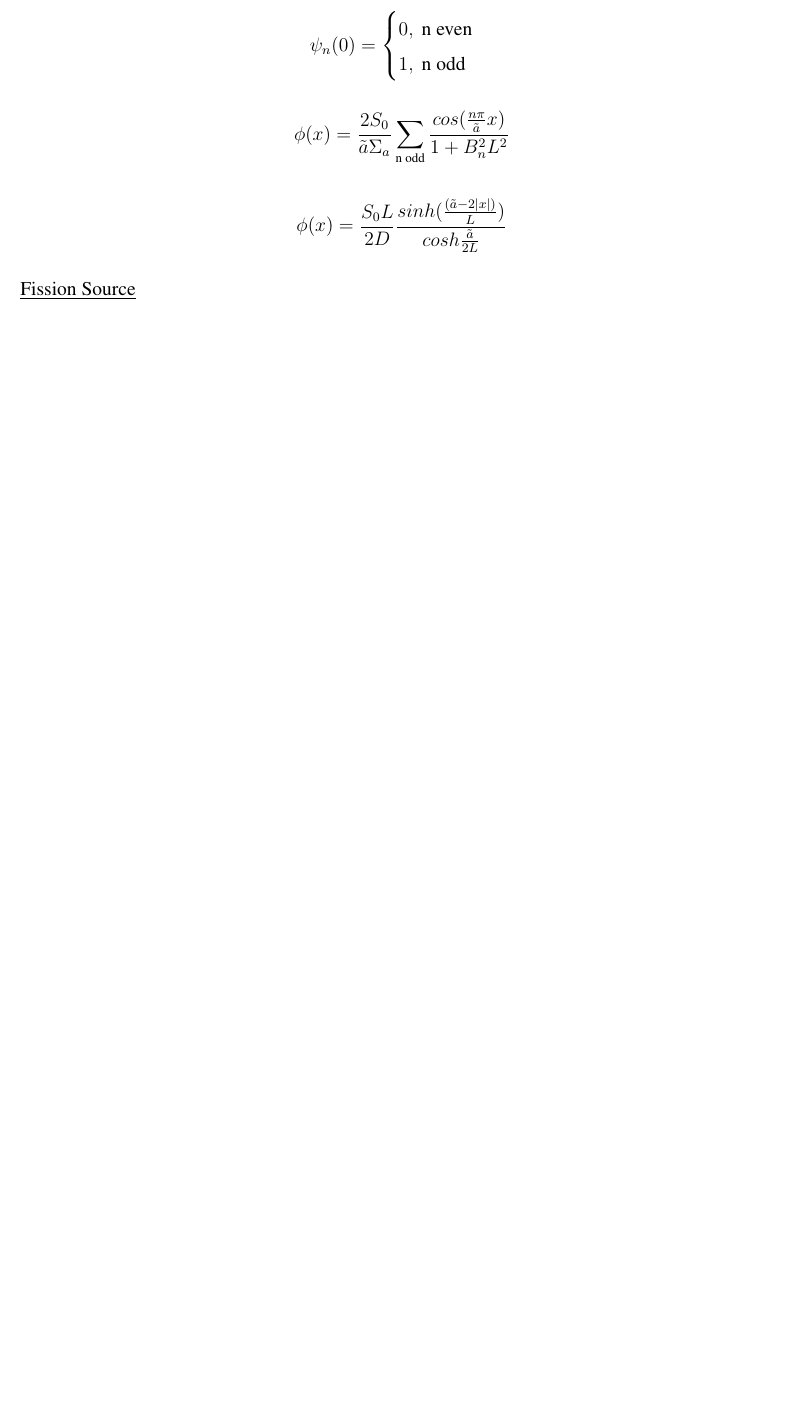
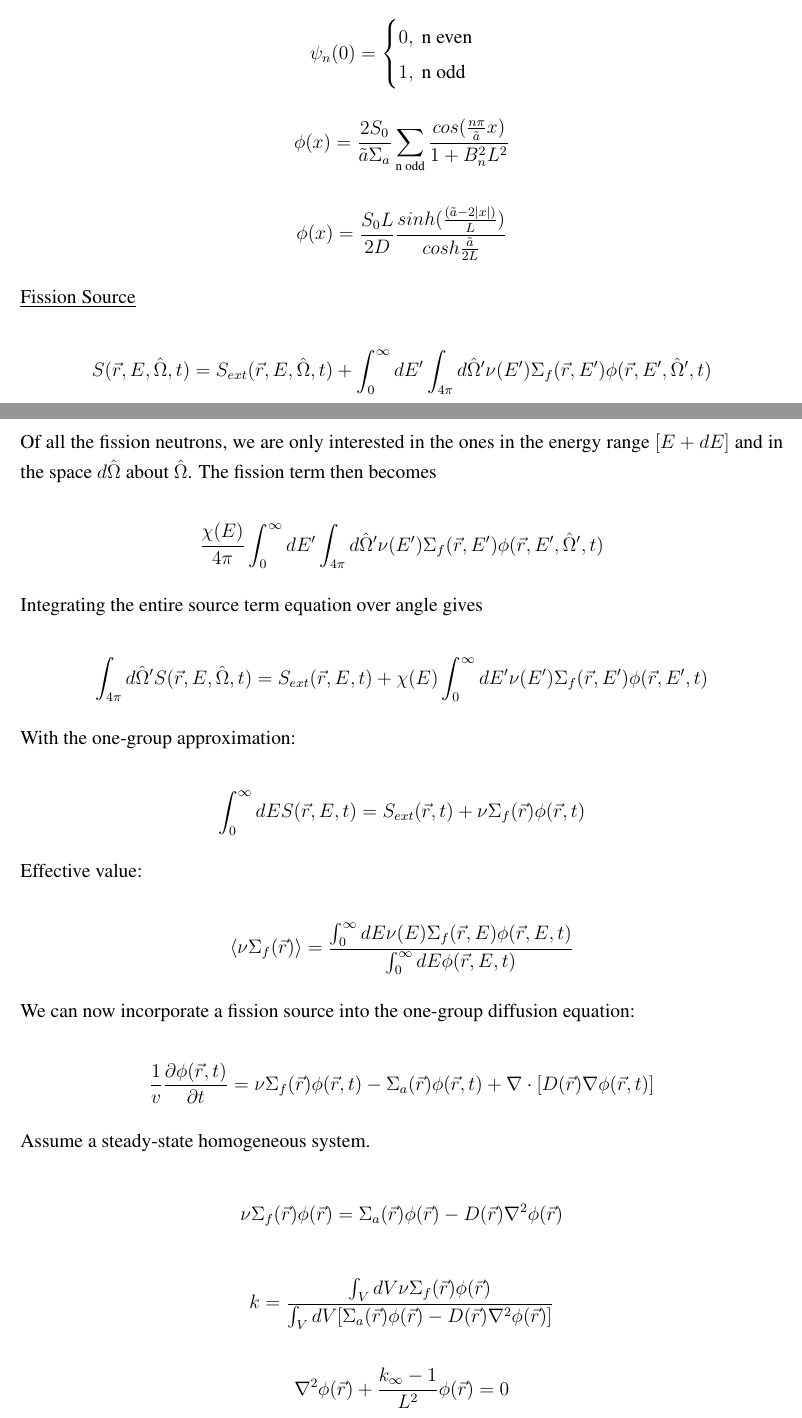
Before and after one commit to rachelslaybaugh/NE250, a LaTeX document (notes/notes.tex): part of page 13 of 13 before the commit and two parts of pages 13 and 14 of 15 after it, the two joined at a grey line, cut so that both start at the same text, the shorter picture padded with empty space. Compiled offline with pdfLaTeX.

Commit message:
finished notes through 2013-10-10

```diff
--- a/notes/notes.tex
+++ b/notes/notes.tex
@@ -687,3 +687,62 @@ G(x,x') = \sum_n \frac{2}{\tilde{a}\Sigma_a}\frac{\psi_n(x')}{1+B_n^2L^2}\psi_n(
 
 \underline{Fission Source}
 
+\begin{equation*}
+S(\rvec,E,\omvec,t) = S_{ext}(\rvec,E,\omvec,t) +
+\int_0^{\infty}dE'\int_{4\pi}d\omvec' \nu(E')\Sigma_f(\rvec,E')\phi(\rvec,E',\omvec',t)
+\end{equation*}
+
+Of all the fission neutrons, we are only interested in the ones in the energy range $[E+dE]$ and in the
+space $d\omvec$ about $\omvec$. The fission term then becomes
+
+\begin{equation*}
+\frac{\chi(E)}{4\pi}\int_0^{\infty}dE'
+\int_{4\pi}d\omvec'\nu(E')\Sigma_f(\rvec,E')\phi(\rvec,E',\omvec',t)
+\end{equation*}
+
+Integrating the entire source term equation over angle gives
+
+\begin{equation*}
+\int_{4\pi}d\omvec'S(\rvec,E,\omvec,t) = S_{ext}(\rvec,E,t) +
+\chi(E)\int_0^{\infty}dE'\nu(E')\Sigma_f(\rvec,E')\phi(\rvec,E',t)
+\end{equation*}
+
+With the one-group approximation:
+
+\begin{equation*}
+\int_{0}^{\infty}dE S(\rvec,E,t) = S_{ext}(\rvec,t) +
+\nu\Sigma_f(\rvec)\phi(\rvec,t)
+\end{equation*}
+
+Effective value:
+
+\begin{equation*}
+\langle\nu\Sigma_f(\rvec)\rangle =
+\frac{\int_{0}^{\infty}dE\nu(E)\Sigma_f(\rvec,E)\phi(\rvec,E,t)}{\int_{0}^{\infty}dE\phi(\rvec,E,t)}
+\end{equation*}
+
+We can now incorporate a fission source into the one-group diffusion equation:
+
+\begin{equation*}
+\frac{1}{v}\frac{\partial\phi(\rvec,t)}{\partial t} = \nu\Sigma_f(\rvec)\phi(\rvec,t) -
+\Sigma_a(\rvec)\phi(\rvec,t) + \nabla\cdot[D(\rvec)\nabla\phi(\rvec,t)]
+\end{equation*}
+
+Assume a steady-state homogeneous system.
+
+\begin{equation*}
+\nu\Sigma_f(\rvec)\phi(\rvec) =
+\Sigma_a(\rvec)\phi(\rvec) - D(\rvec)\nabla^2\phi(\rvec)
+\end{equation*}
+
+\begin{equation*}
+k = \frac{\int_V dV\nu\Sigma_f(\rvec)\phi(\rvec)}{\int_V dV[\Sigma_a(\rvec)\phi(\rvec) - D(\rvec)\nabla^2\phi(\rvec)]}
+\end{equation*}
+
+\begin{equation*}
+\nabla^2\phi(\rvec) + \frac{k_{\infty} - 1}{L^2}\phi(\rvec) = 0
+\end{equation*}
+
+\begin{equation*}
+k_{\infty} = \frac{\nu\Sigma_f}{\Sigma_a}
+\end{equation*}
```
Also changed, not shown: notes/notes.pdf, notes/notes.tex (36 more changed lines).
